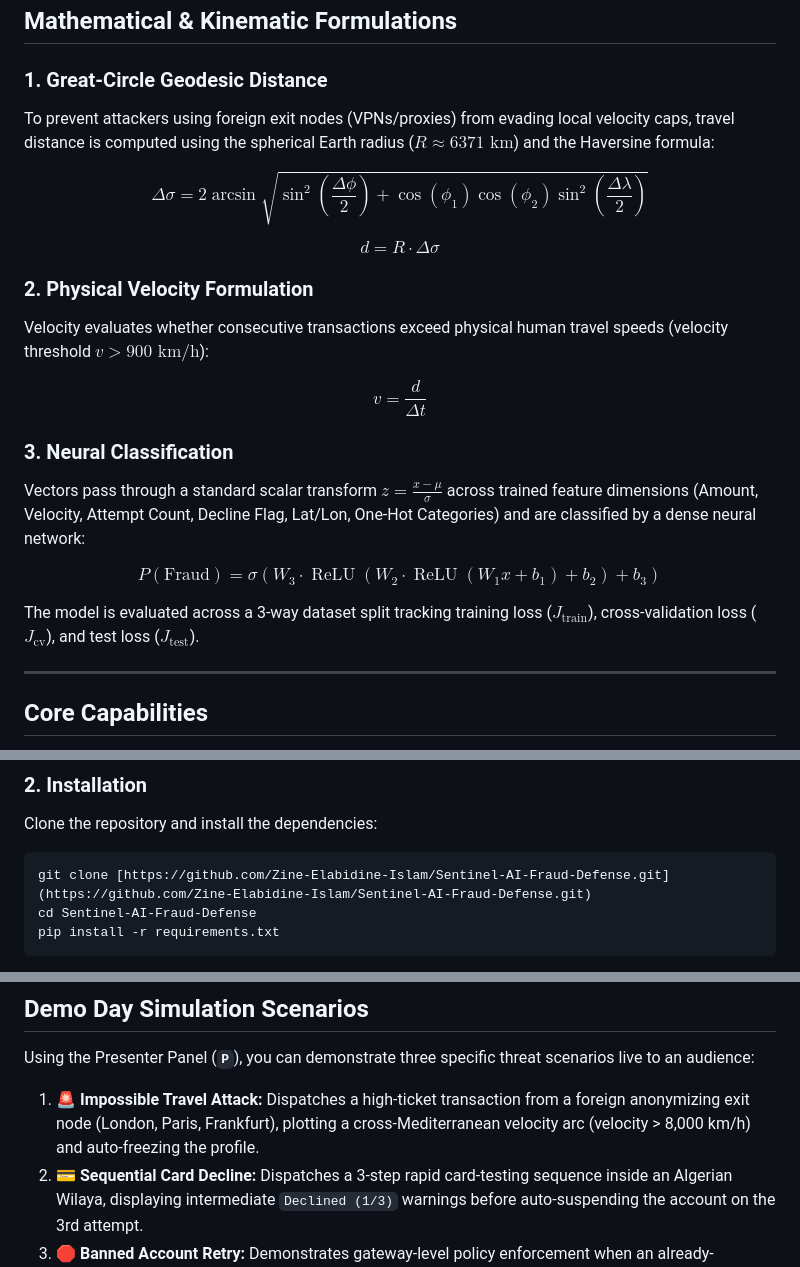
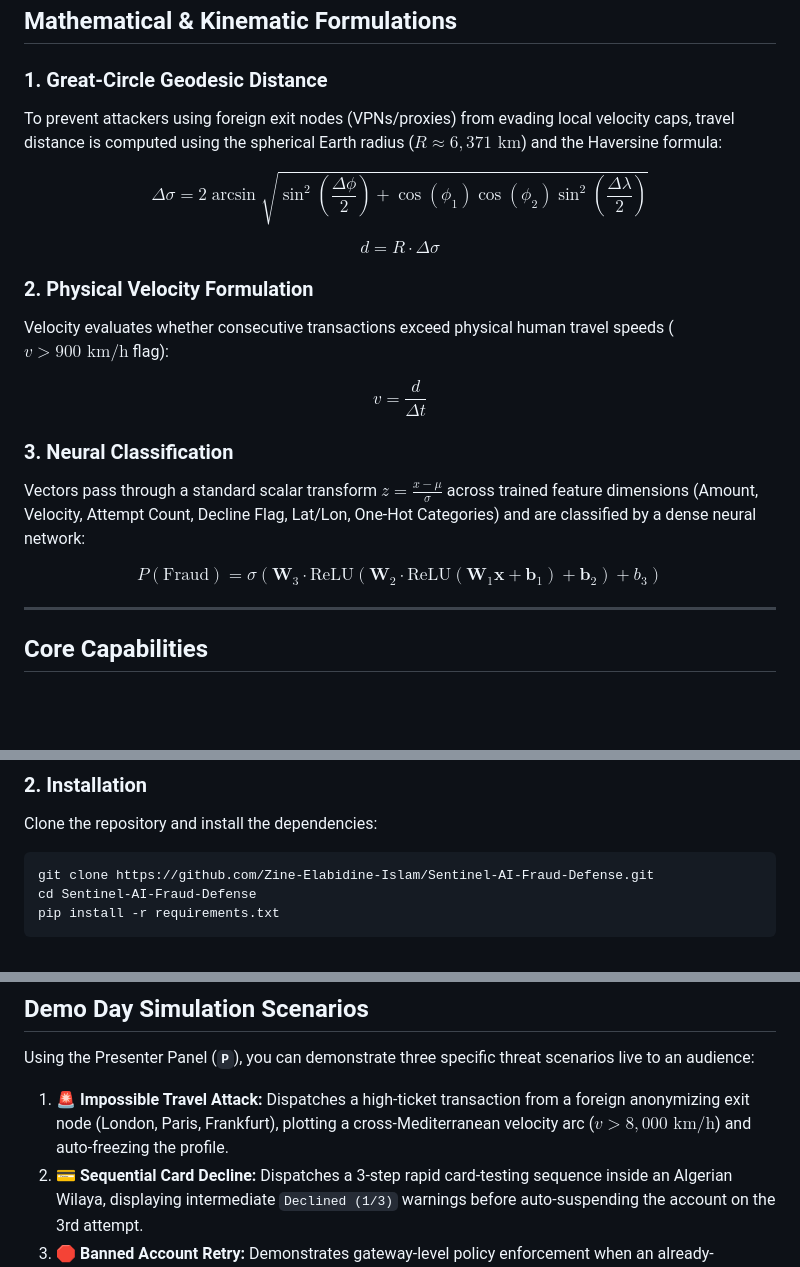
Before and after one commit to Zine-Elabidine-Islam/Sentinel-AI-Fraud-Defense, a Markdown page: README.md, 3 parts joined by grey strips. Drawn GitHub-style; blank space fills up the shorter version.

````diff
--- a/README.md
+++ b/README.md
@@ -54,23 +54,21 @@ Incoming Checkout Payload (DZD, Coordinates, Merchant Category, Card Status)
 ## Mathematical & Kinematic Formulations
 
 ### 1. Great-Circle Geodesic Distance
-To prevent attackers using foreign exit nodes (VPNs/proxies) from evading local velocity caps, travel distance is computed using the spherical Earth radius ($R \approx 6371\text{ km}$) and the Haversine formula:
+To prevent attackers using foreign exit nodes (VPNs/proxies) from evading local velocity caps, travel distance is computed using the spherical Earth radius ($R \approx 6,371\text{ km}$) and the Haversine formula:
 
 $$\Delta\sigma = 2 \arcsin \sqrt{\sin^2\left(\frac{\Delta\phi}{2}\right) + \cos(\phi_1)\cos(\phi_2)\sin^2\left(\frac{\Delta\lambda}{2}\right)}$$
 
 $$d = R \cdot \Delta\sigma$$
 
 ### 2. Physical Velocity Formulation
-Velocity evaluates whether consecutive transactions exceed physical human travel speeds (velocity threshold $v > 900\text{ km/h}$):
+Velocity evaluates whether consecutive transactions exceed physical human travel speeds ($v > 900\text{ km/h}$ flag):
 
 $$v = \frac{d}{\Delta t}$$
 
 ### 3. Neural Classification
 Vectors pass through a standard scalar transform $z = \frac{x - \mu}{\sigma}$ across trained feature dimensions (Amount, Velocity, Attempt Count, Decline Flag, Lat/Lon, One-Hot Categories) and are classified by a dense neural network:
 
-$$P(\text{Fraud}) = \sigma\left(W_3 \cdot \operatorname{ReLU}(W_2 \cdot \operatorname{ReLU}(W_1 x + b_1) + b_2) + b_3\right)$$
-
-The model is evaluated across a 3-way dataset split tracking training loss ($J_{\text{train}}$), cross-validation loss ($J_{\text{cv}}$), and test loss ($J_{\text{test}}$).
+$$P(\text{Fraud}) = \sigma\left(\mathbf{W}_3 \cdot \text{ReLU}(\mathbf{W}_2 \cdot \text{ReLU}(\mathbf{W}_1 \mathbf{x} + \mathbf{b}_1) + \mathbf{b}_2) + b_3\right)$$
 
 ---
 
@@ -117,7 +115,7 @@ The model is evaluated across a 3-way dataset split tracking training loss ($J_{
 Clone the repository and install the dependencies:
 
 ```bash
-git clone [https://github.com/Zine-Elabidine-Islam/Sentinel-AI-Fraud-Defense.git](https://github.com/Zine-Elabidine-Islam/Sentinel-AI-Fraud-Defense.git)
+git clone https://github.com/Zine-Elabidine-Islam/Sentinel-AI-Fraud-Defense.git
 cd Sentinel-AI-Fraud-Defense
 pip install -r requirements.txt
 ```
@@ -169,7 +167,7 @@ SentinelAI features a dedicated hidden control deck designed for live demonstrat
 
 Using the Presenter Panel (**`P`**), you can demonstrate three specific threat scenarios live to an audience:
 
-1. **🚨 Impossible Travel Attack:** Dispatches a high-ticket transaction from a foreign anonymizing exit node (London, Paris, Frankfurt), plotting a cross-Mediterranean velocity arc (velocity > 8,000 km/h) and auto-freezing the profile.
+1. **🚨 Impossible Travel Attack:** Dispatches a high-ticket transaction from a foreign anonymizing exit node (London, Paris, Frankfurt), plotting a cross-Mediterranean velocity arc ($v > 8,000\text{ km/h}$) and auto-freezing the profile.
 2. **💳 Sequential Card Decline:** Dispatches a 3-step rapid card-testing sequence inside an Algerian Wilaya, displaying intermediate `Declined (1/3)` warnings before auto-suspending the account on the 3rd attempt.
 3. **🛑 Banned Account Retry:** Demonstrates gateway-level policy enforcement when an already-blacklisted user attempts to place a new order.
 
````
Also changed, not shown: other parts of README.md (+1 -1 lines).
